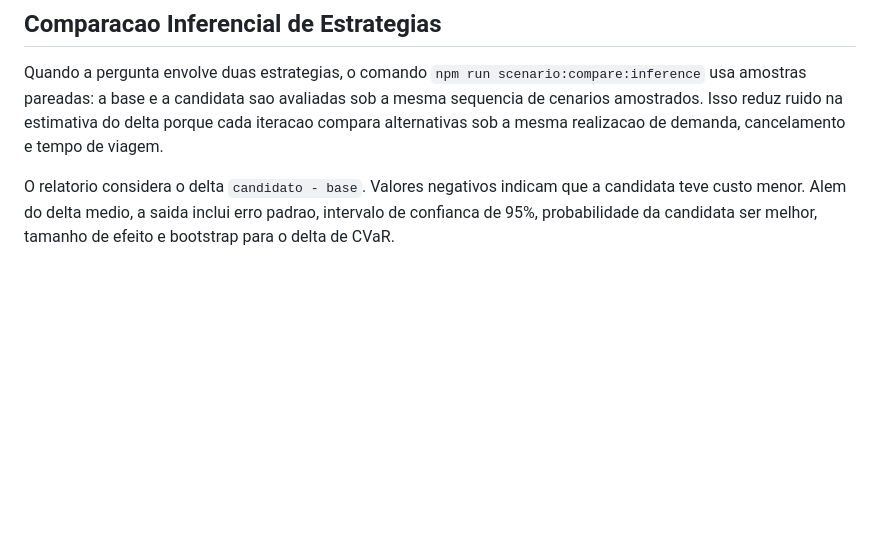
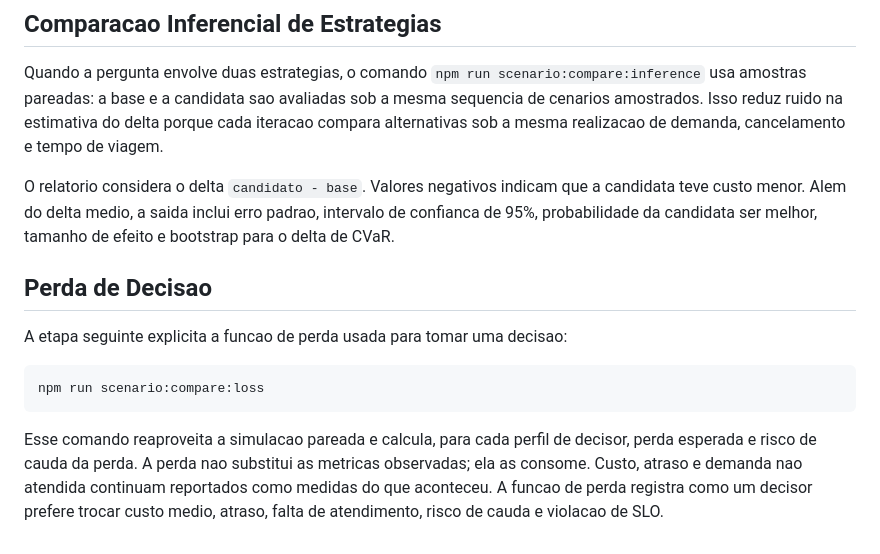
Before and after one commit to VarnerDamascenoJr/OptiFlow, a Markdown page: docs/statistical-simulation.md, the part around the change. Drawn GitHub-style; blank space fills up the shorter version.

````diff
--- a/docs/statistical-simulation.md
+++ b/docs/statistical-simulation.md
@@ -100,3 +100,18 @@ O relatorio considera o delta `candidato - base`. Valores negativos indicam que
 a candidata teve custo menor. Alem do delta medio, a saida inclui erro padrao,
 intervalo de confianca de 95%, probabilidade da candidata ser melhor, tamanho de
 efeito e bootstrap para o delta de CVaR.
+
+## Perda de Decisao
+
+A etapa seguinte explicita a funcao de perda usada para tomar uma decisao:
+
+```bash
+npm run scenario:compare:loss
+```
+
+Esse comando reaproveita a simulacao pareada e calcula, para cada perfil de
+decisor, perda esperada e risco de cauda da perda. A perda nao substitui as
+metricas observadas; ela as consome. Custo, atraso e demanda nao atendida
+continuam reportados como medidas do que aconteceu. A funcao de perda registra
+como um decisor prefere trocar custo medio, atraso, falta de atendimento, risco
+de cauda e violacao de SLO.
````
Also changed, not shown: docs/portfolio-statistics-masters-backlog.md (+17 -5 lines), docs/strategy-comparison.md (+25 -0 lines).
